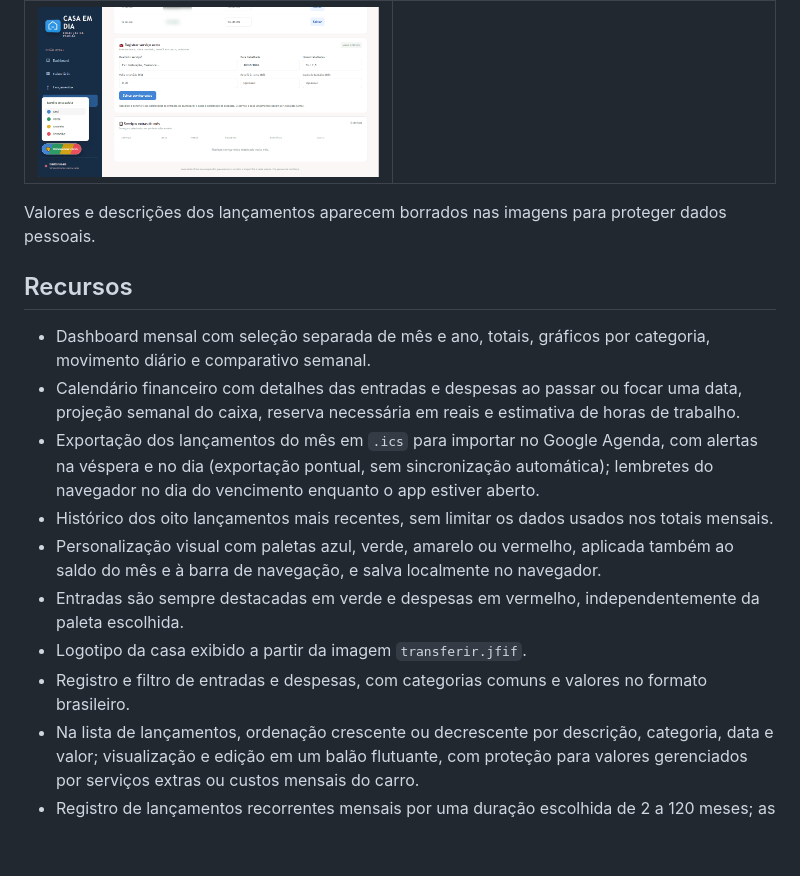
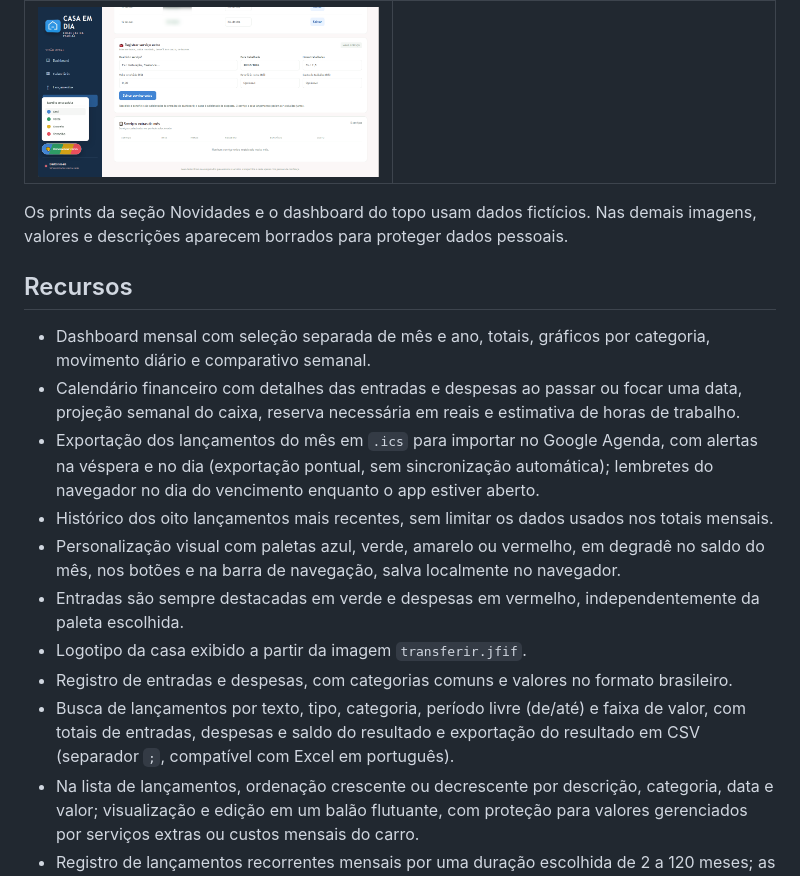
Before and after one commit to brenolrocha22/CASA-EM-DIA, a Markdown page: README.md, the part around the change printed below. Drawn GitHub-style; blank space fills up the shorter version.

```diff
--- a/README.md
+++ b/README.md
@@ -14,7 +25,7 @@ Dashboard gratuito e leve para organizar as finanças da casa. Acompanhe entrada
 | **Serviços extras e paletas de cores** | |
 | ![Registro de serviço extra e escolha de paleta](images/servico-extra-paletas.png) | |
 
-Valores e descrições dos lançamentos aparecem borrados nas imagens para proteger dados pessoais.
+Os prints da seção Novidades e o dashboard do topo usam dados fictícios. Nas demais imagens, valores e descrições aparecem borrados para proteger dados pessoais.
 
 ## Recursos
 
@@ -22,10 +33,11 @@ Valores e descrições dos lançamentos aparecem borrados nas imagens para prote
 - Calendário financeiro com detalhes das entradas e despesas ao passar ou focar uma data, projeção semanal do caixa, reserva necessária em reais e estimativa de horas de trabalho.
 - Exportação dos lançamentos do mês em `.ics` para importar no Google Agenda, com alertas na véspera e no dia (exportação pontual, sem sincronização automática); lembretes do navegador no dia do vencimento enquanto o app estiver aberto.
 - Histórico dos oito lançamentos mais recentes, sem limitar os dados usados nos totais mensais.
-- Personalização visual com paletas azul, verde, amarelo ou vermelho, aplicada também ao saldo do mês e à barra de navegação, e salva localmente no navegador.
+- Personalização visual com paletas azul, verde, amarelo ou vermelho, em degradê no saldo do mês, nos botões e na barra de navegação, salva localmente no navegador.
 - Entradas são sempre destacadas em verde e despesas em vermelho, independentemente da paleta escolhida.
 - Logotipo da casa exibido a partir da imagem `transferir.jfif`.
-- Registro e filtro de entradas e despesas, com categorias comuns e valores no formato brasileiro.
+- Registro de entradas e despesas, com categorias comuns e valores no formato brasileiro.
+- Busca de lançamentos por texto, tipo, categoria, período livre (de/até) e faixa de valor, com totais de entradas, despesas e saldo do resultado e exportação do resultado em CSV (separador `;`, compatível com Excel em português).
 - Na lista de lançamentos, ordenação crescente ou decrescente por descrição, categoria, data e valor; visualização e edição em um balão flutuante, com proteção para valores gerenciados por serviços extras ou custos mensais do carro.
 - Registro de lançamentos recorrentes mensais por uma duração escolhida de 2 a 120 meses; as ocorrências preservam o dia do mês (ou usam o último dia quando necessário).
 - Registro de ganhos por trabalho, serviços extras, horas trabalhadas e despesas do veículo.
```
Also changed, not shown: other parts of README.md (+12 -1 lines), images/dashboard-degrade-azul.png (added), images/dashboard.png, images/filtros-lancamentos.png (added), images/lancamentos-celular.png (added), 3 other files.
